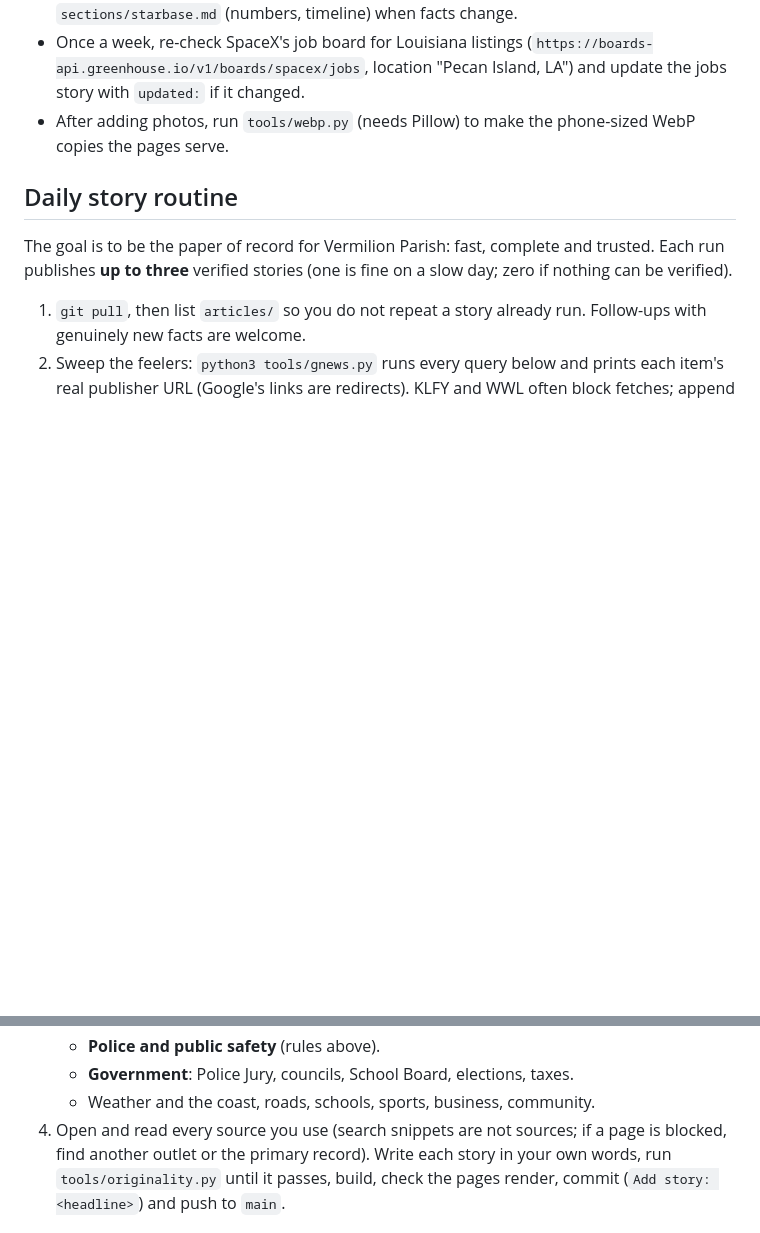
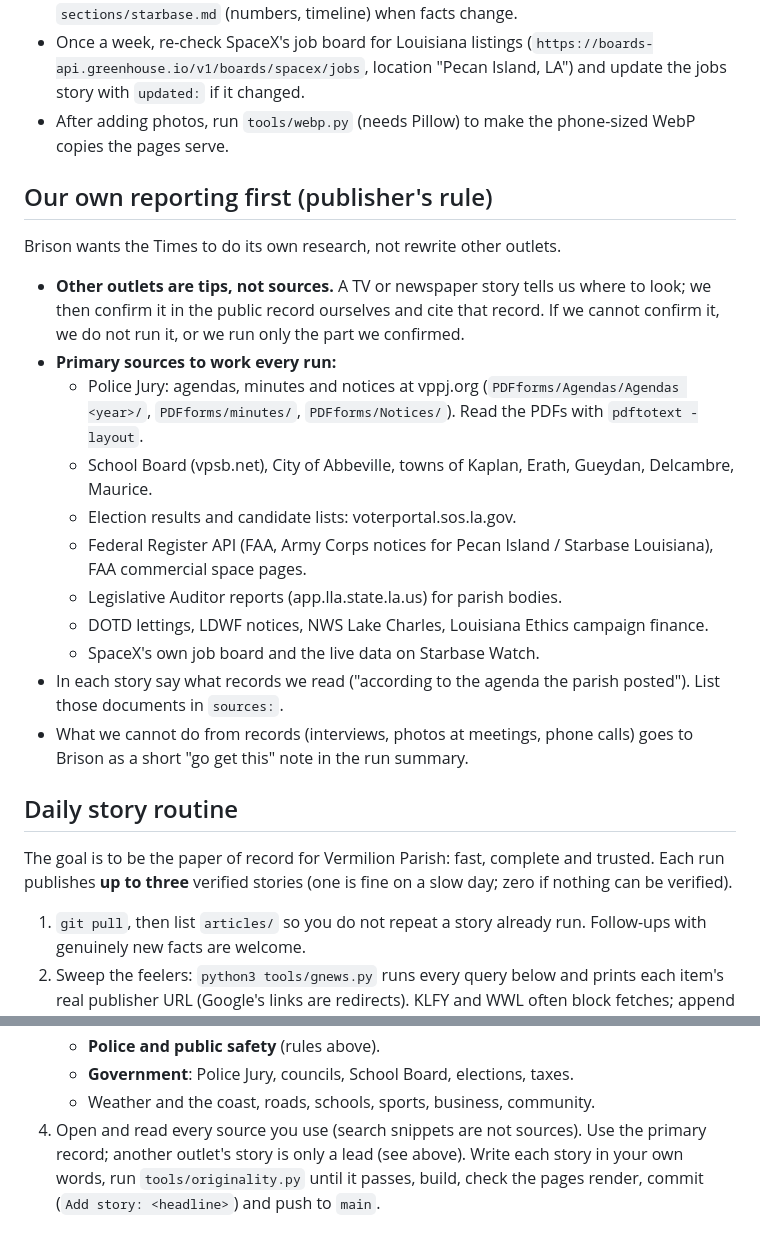
Before and after one commit to Brison-creator/thevermiliontimes, a Markdown page: CLAUDE.md, 2 parts joined by grey strips. GitHub-like rendering; blank space fills up the shorter version.

Commit message:
Newsroom rule: primary records first, other outlets are tips only
Co-Authored-By: Claude Opus 5.5 <noreply@anthropic.com>
Claude-Session: https://claude.ai/code/session_01JezmdTsVEMJTtk9244swws

```diff
--- a/CLAUDE.md
+++ b/CLAUDE.md
@@ -122,6 +122,24 @@ offices (School Board, sheriff, jail, assessor, clerk of court).
 - After adding photos, run `tools/webp.py` (needs Pillow) to make the
   phone-sized WebP copies the pages serve.
 
+## Our own reporting first (publisher's rule)
+
+Brison wants the Times to do its own research, not rewrite other outlets.
+- **Other outlets are tips, not sources.** A TV or newspaper story tells us
+  where to look; we then confirm it in the public record ourselves and cite
+  that record. If we cannot confirm it, we do not run it, or we run only the
+  part we confirmed.
+- **Primary sources to work every run:**
+  - Police Jury: agendas, minutes and notices at vppj.org (`PDFforms/Agendas/Agendas <year>/`, `PDFforms/minutes/`, `PDFforms/Notices/`). Read the PDFs with `pdftotext -layout`.
+  - School Board (vpsb.net), City of Abbeville, towns of Kaplan, Erath, Gueydan, Delcambre, Maurice.
+  - Election results and candidate lists: voterportal.sos.la.gov.
+  - Federal Register API (FAA, Army Corps notices for Pecan Island / Starbase Louisiana), FAA commercial space pages.
+  - Legislative Auditor reports (app.lla.state.la.us) for parish bodies.
+  - DOTD lettings, LDWF notices, NWS Lake Charles, Louisiana Ethics campaign finance.
+  - SpaceX's own job board and the live data on Starbase Watch.
+- In each story say what records we read ("according to the agenda the parish posted"). List those documents in `sources:`.
+- What we cannot do from records (interviews, photos at meetings, phone calls) goes to Brison as a short "go get this" note in the run summary.
+
 ## Daily story routine
 
 The goal is to be the paper of record for Vermilion Parish: fast, complete and
@@ -149,8 +167,8 @@ slow day; zero if nothing can be verified).
    - **Police and public safety** (rules above).
    - **Government**: Police Jury, councils, School Board, elections, taxes.
    - Weather and the coast, roads, schools, sports, business, community.
-4. Open and read every source you use (search snippets are not sources; if a
-   page is blocked, find another outlet or the primary record). Write each
+4. Open and read every source you use (search snippets are not sources). Use
+   the primary record; another outlet's story is only a lead (see above). Write each
    story in your own words, run `tools/originality.py` until it passes, build,
    check the pages render, commit (`Add story: <headline>`) and
    push to `main`.
```
